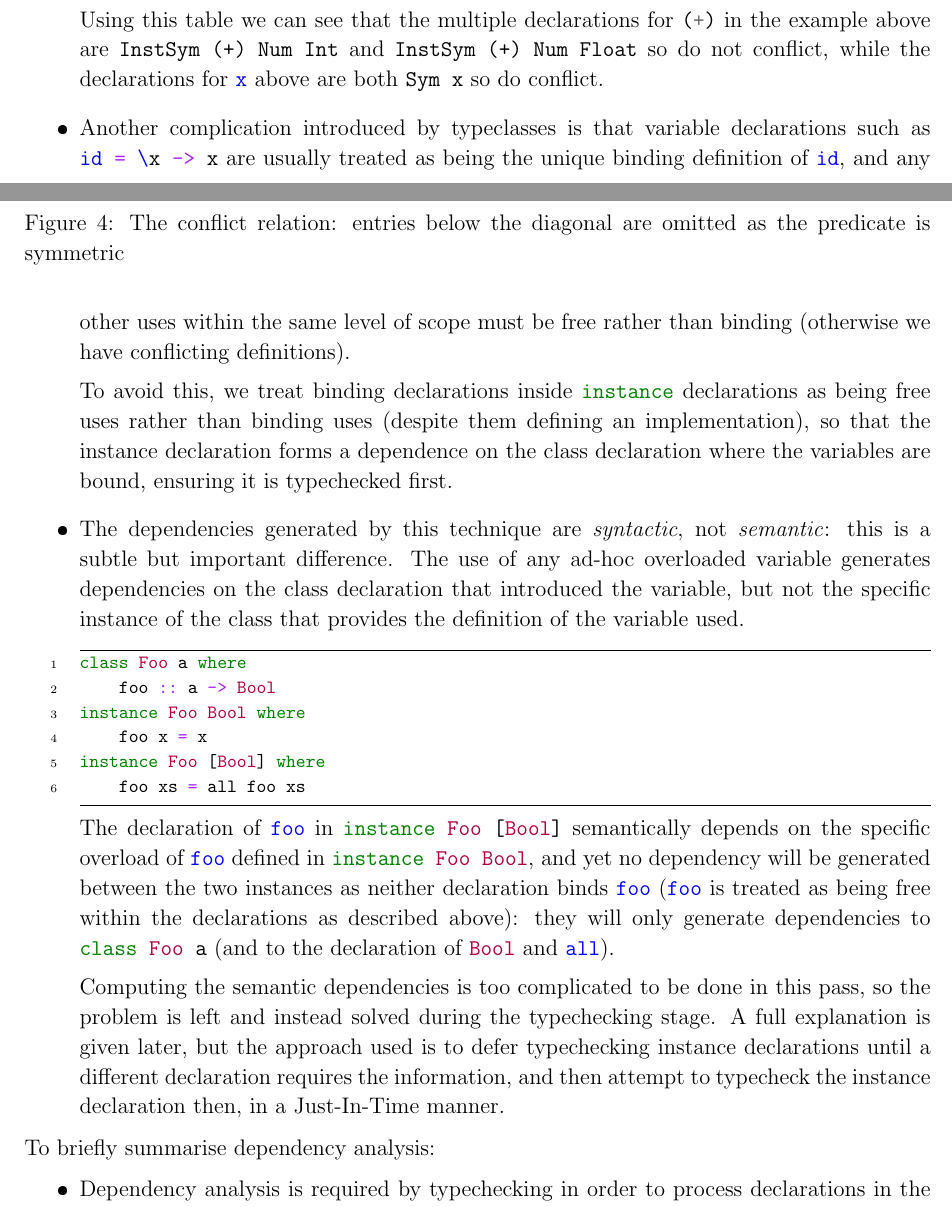
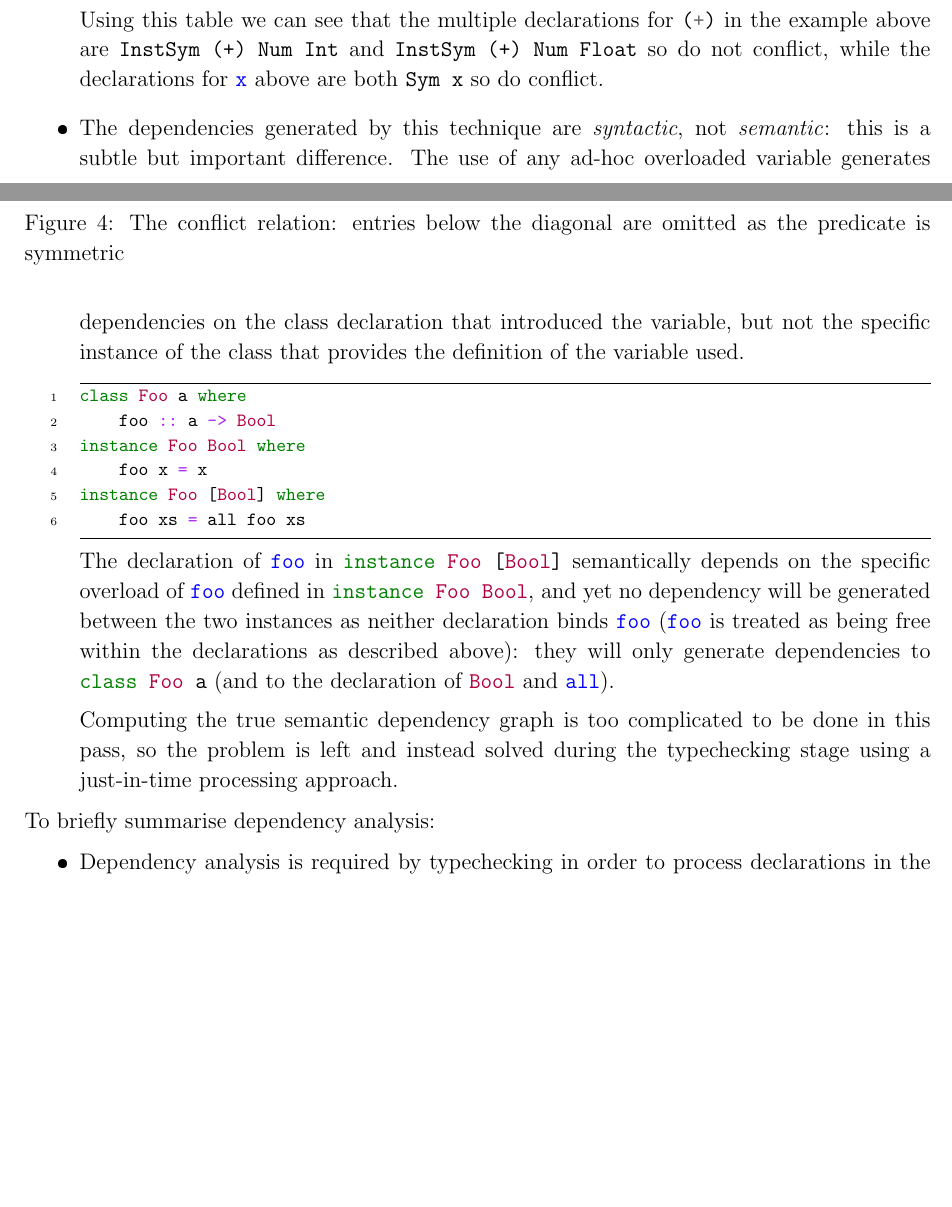
Before and after one commit to hnefatl/dissertation, a LaTeX document (implementation.tex): two parts of pages 4 and 5 of 24, joined at a grey line, cut so that both start at the same text, the shorter picture padded with empty space. The pictures show the PDF file implementation.pdf that the author committed with the source.

Commit message:
1k words left to trim

```diff
--- a/implementation.tex
+++ b/implementation.tex
@@ -164,12 +164,6 @@ The compiler consists of a number of stages and substages, as shown in Figure \r
 
             Using this table we can see that the multiple declarations for \haskell{(+)} in the example above are \monospace{InstSym (+) Num Int} and \monospace{InstSym (+) Num Float} so do not conflict, while the declarations for \haskell{x} above are both \monospace{Sym x} so do conflict.
         }
-        \item
-        {
-            Another complication introduced by typeclasses is that variable declarations such as \haskell{id = \x -> x} are usually treated as being the unique binding definition of \haskell{id}, and any other uses within the same level of scope must be free rather than binding (otherwise we have conflicting definitions).
-
-            To avoid this, we treat binding declarations inside \haskell{instance} declarations as being free uses rather than binding uses (despite them defining an implementation), so that the instance declaration forms a dependence on the class declaration where the variables are bound, ensuring it is typechecked first.
-        }
         \item\label{sec:dependencies-syntactic-semantic}
         {
             The dependencies generated by this technique are \textit{syntactic}, not \textit{semantic}: this is a subtle but important difference. The use of any ad-hoc overloaded variable generates dependencies on the class declaration that introduced the variable, but not the specific instance of the class that provides the definition of the variable used.
@@ -185,7 +179,7 @@ The compiler consists of a number of stages and substages, as shown in Figure \r
 
             The declaration of \haskell{foo} in \haskell{instance Foo [Bool]} semantically depends on the specific overload of \haskell{foo} defined in \haskell{instance Foo Bool}, and yet no dependency will be generated between the two instances as neither declaration binds \haskell{foo} (\haskell{foo} is treated as being free within the declarations as described above): they will only generate dependencies to \haskell{class Foo a} (and to the declaration of \haskell{Bool} and \haskell{all}).
 
-            Computing the semantic dependencies is too complicated to be done in this pass, so the problem is left and instead solved during the typechecking stage. A full explanation is given later, but the approach used is to defer typechecking instance declarations until a different declaration requires the information, and then attempt to typecheck the instance declaration then, in a Just-In-Time manner.
+            Computing the true semantic dependency graph is too complicated to be done in this pass, so the problem is left and instead solved during the typechecking stage using a just-in-time processing approach.
         }
         \end{itemize}
 
```
Also changed, not shown: dissertation.pdf, implementation.pdf, implementation.tex (8 more changed lines).
